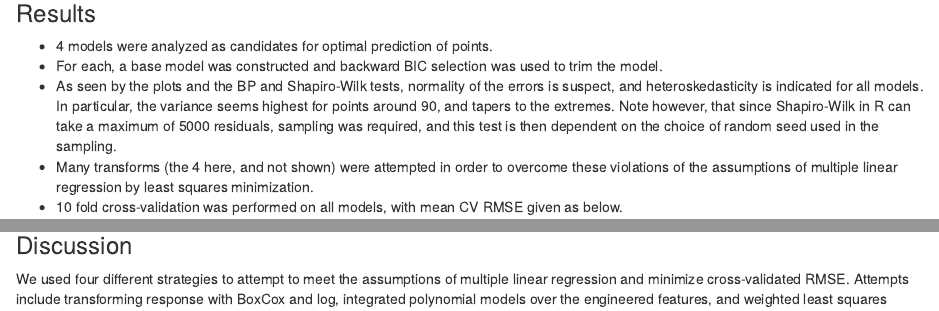
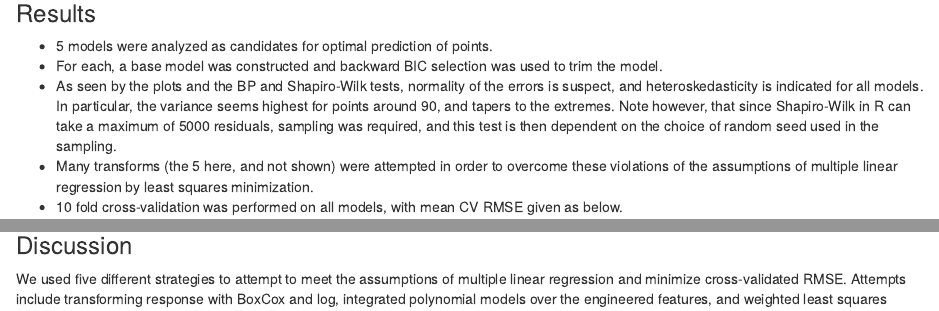
Before and after one commit to jondeanhaley/kaggle_wine, an R Markdown document (final_submission/kaggle_wine_final.Rmd): the page in a window 1100 px wide, from 9030 px down before the commit and from 9010 px down after it, so that both start at the same text, and a second part further down, joined at a grey line. Rendered offline with R 4.5, knitr and Pandoc, with nearby package versions; some code elsewhere in the file could not run offline.

Commit message:
final edits

````diff
--- a/final_submission/kaggle_wine_final.Rmd
+++ b/final_submission/kaggle_wine_final.Rmd
@@ -413,10 +412,10 @@ RMSE5 = cv_mean_rmse(select_formula5, wine_train_cv, 10)
 
 ### Results
 
-- 4 models were analyzed as candidates for optimal prediction of points.
+- 5 models were analyzed as candidates for optimal prediction of points.
 - For each, a base model was constructed and backward BIC selection was used to trim the model.
 - As seen by the plots and the BP and Shapiro-Wilk tests, normality of the errors is suspect, and heteroskedasticity is indicated for all models.  In particular, the variance seems highest for points around 90, and tapers to the extremes. Note however, that since Shapiro-Wilk in R can take a maximum of 5000 residuals, sampling was required, and this test is then dependent on the choice of random seed used in the sampling.
-- Many transforms (the 4 here, and not shown) were attempted in order to overcome these violations of the assumptions of multiple linear regression by least squares minimization.
+- Many transforms (the 5 here, and not shown) were attempted in order to overcome these violations of the assumptions of multiple linear regression by least squares minimization.
 - 10 fold cross-validation was performed on all models, with mean CV RMSE given as below.
 ```{r, echo=FALSE, message=FALSE, warning=FALSE}
 rmse_data = data.frame(rmse = c(RMSE1, RMSE2, RMSE3, RMSE4, RMSE5))
@@ -445,7 +444,7 @@ success_ratio = sum(wine_test$points >= preds - 2*best_cv_rmse & wine_test$point
 
 ### Discussion
 
-We used four different strategies to attempt to meet the assumptions of multiple linear regression and minimize cross-validated RMSE. Attempts include transforming response with BoxCox and log, integrated polynomial models over the engineered features, and weighted least squares regression.  In the end, the non-transformed response model had the lowest cross-validated RMSE with a value of `r RMSE2`.
+We used five different strategies to attempt to meet the assumptions of multiple linear regression and minimize cross-validated RMSE. Attempts include transforming response with BoxCox and log, integrated polynomial models over the engineered features, and weighted least squares regression.  In the end, the non-transformed response model had the lowest cross-validated RMSE with a value of `r RMSE2`.
 
 Normality of the errors and homoscedasticity are suspect, as demonstrated by the Breusch-Pagan and Shapiro-Wilk tests and our plots. (Our low p-value on the Shapiro-Wilk tests indicates that our normality assumption is likely to be violated, and our low p-value on the Breusch-Pagan tests indicates that our equal variance assumption is likely violated. Similarly, the patterns we see on our Q-Q plots are indicative of heavy tails, and the patterns on our fitted vs. residuals plots indicate heteroskedasticity, as the variance is clearly largest around 90 and tapers to the extremes.) We tried many attempts to get normality and homoskedasticity (including additional less interesting attempts not shown here), but were not successful. (However, note that because Shapiro-Wilk in R can take only a maximum of 5000 residuals, sampling is required, and this test is then dependent on the choice of random seed used in the sampling. We found that if we moved the random seed around the test would sometimes pass.)
 
````
Also changed, not shown: final_submission/kaggle_wine_final.Rmd (1 more changed lines).
